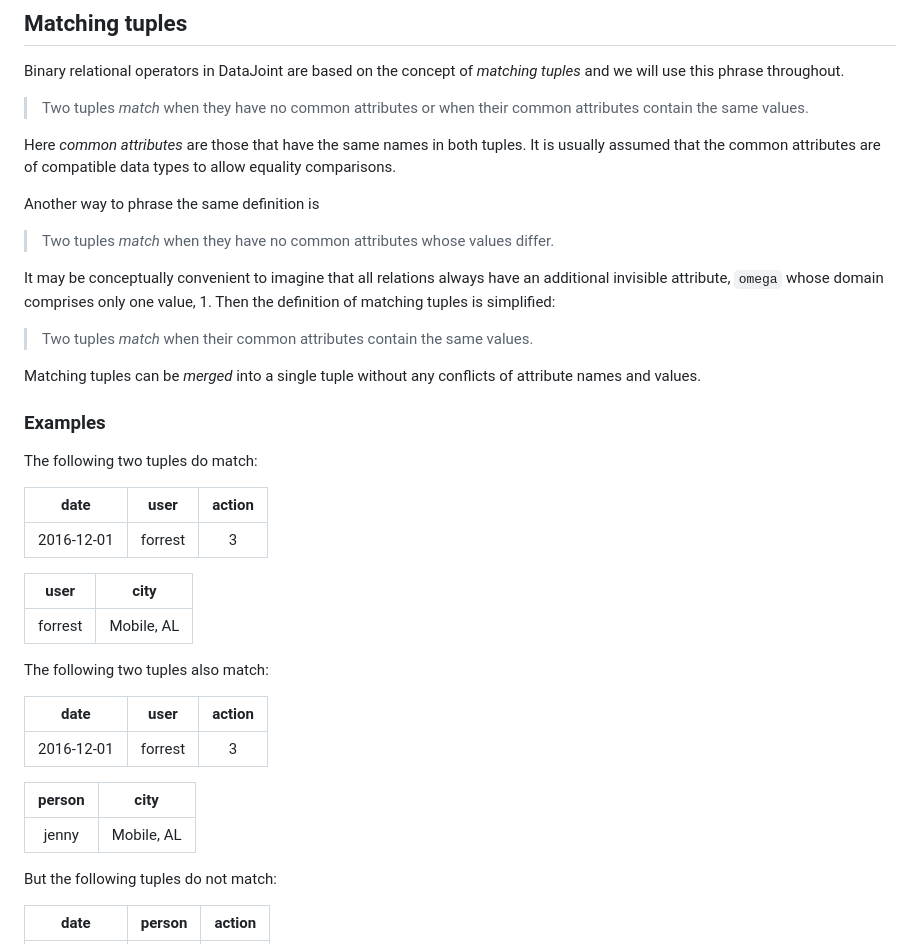
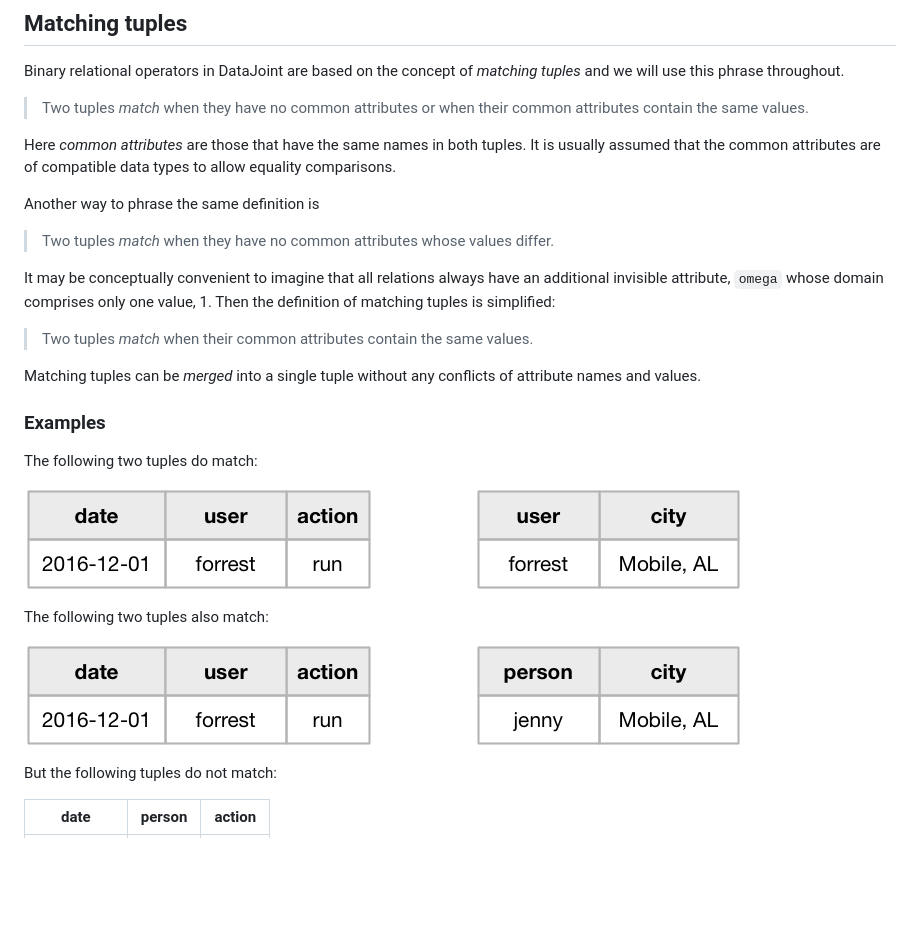
Before and after one commit to dimitri-yatsenko/datajoint-tutorial, a Markdown page: manuscript/algebra.md, the part around the change. Drawn GitHub-style; pictures changed too: manuscript/images/matched_tuples1.png (added), manuscript/images/matched_tuples2.png (added); blank space fills up the shorter version.

Commit message:
leanpub edits

```diff
--- a/manuscript/algebra.md
+++ b/manuscript/algebra.md
@@ -17,6 +17,7 @@ Binary relational operators in DataJoint are based on the concept of *matching t
 Here *common attributes* are those that have the same names in both tuples.  It is usually assumed that the common attributes are of compatible data types to allow equality comparisons.
 
 Another way to phrase the same definition is
+
 > Two tuples *match* when they have no common attributes whose values differ.
 
 It may be conceptually convenient to imagine that all relations always have an additional invisible attribute, `omega` whose domain comprises only one value, 1.  Then the definition of matching tuples is simplified:
@@ -28,23 +29,11 @@ Matching tuples can be *merged* into a single tuple without any conflicts of att
 ### Examples
 The following two tuples do match:
 
-| date | user | action |
-|:-:|:-:|:-:|
-| 2016-12-01 |  forrest | 3 |
-
-| user |  city |
-|:-:|:-:|
-| forrest |  Mobile, AL |
+![](images/matched_tuples1.png)
 
 The following two tuples also match:
 
-| date | user | action |
-|:-:|:-:|:-:|
-| 2016-12-01 |  forrest | 3 |
-
-| person |  city |
-|:-:|:-:|
-| jenny |  Mobile, AL |
+![](images/matched_tuples2.png)
 
 But the following tuples do not match:
 
```
Also changed, not shown: manuscript/union.md (+1 -1 lines).
